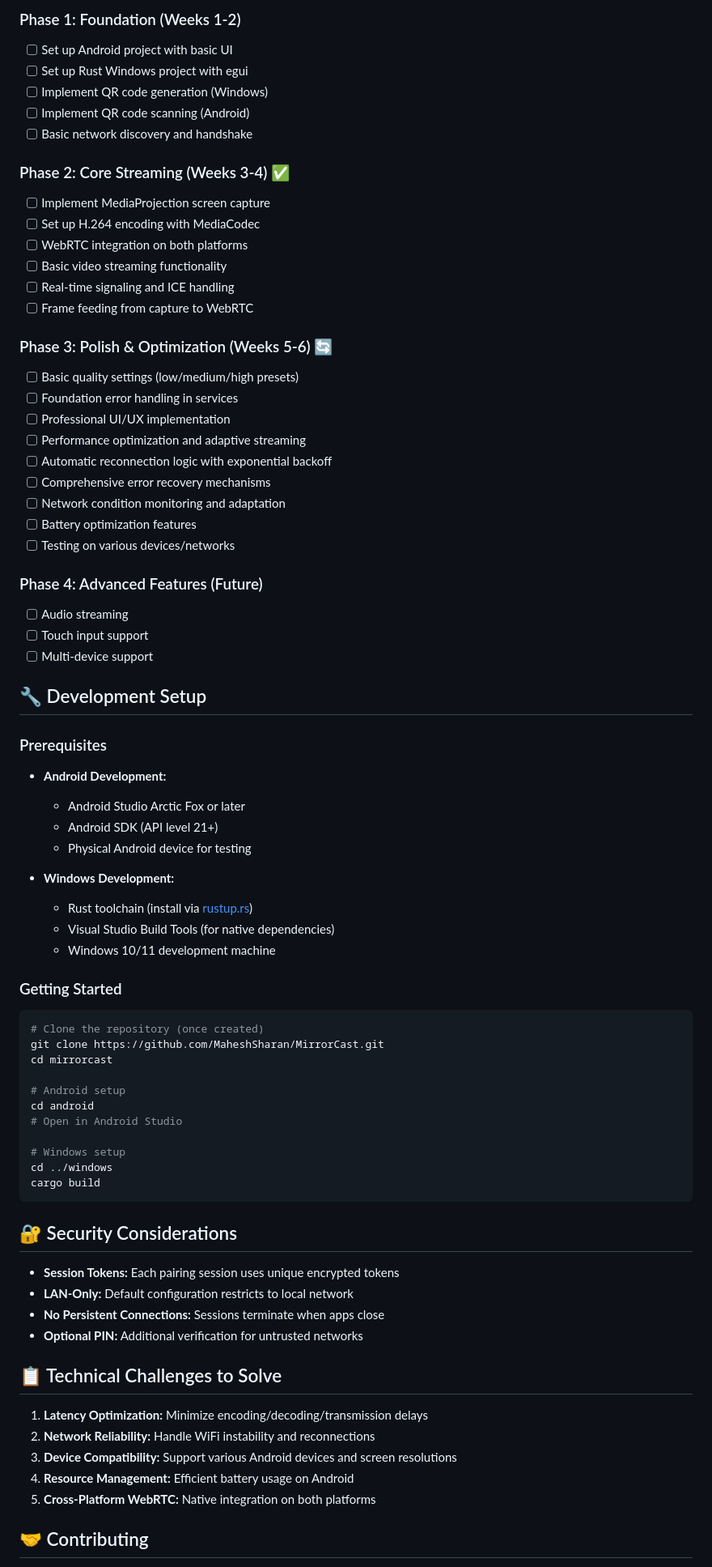
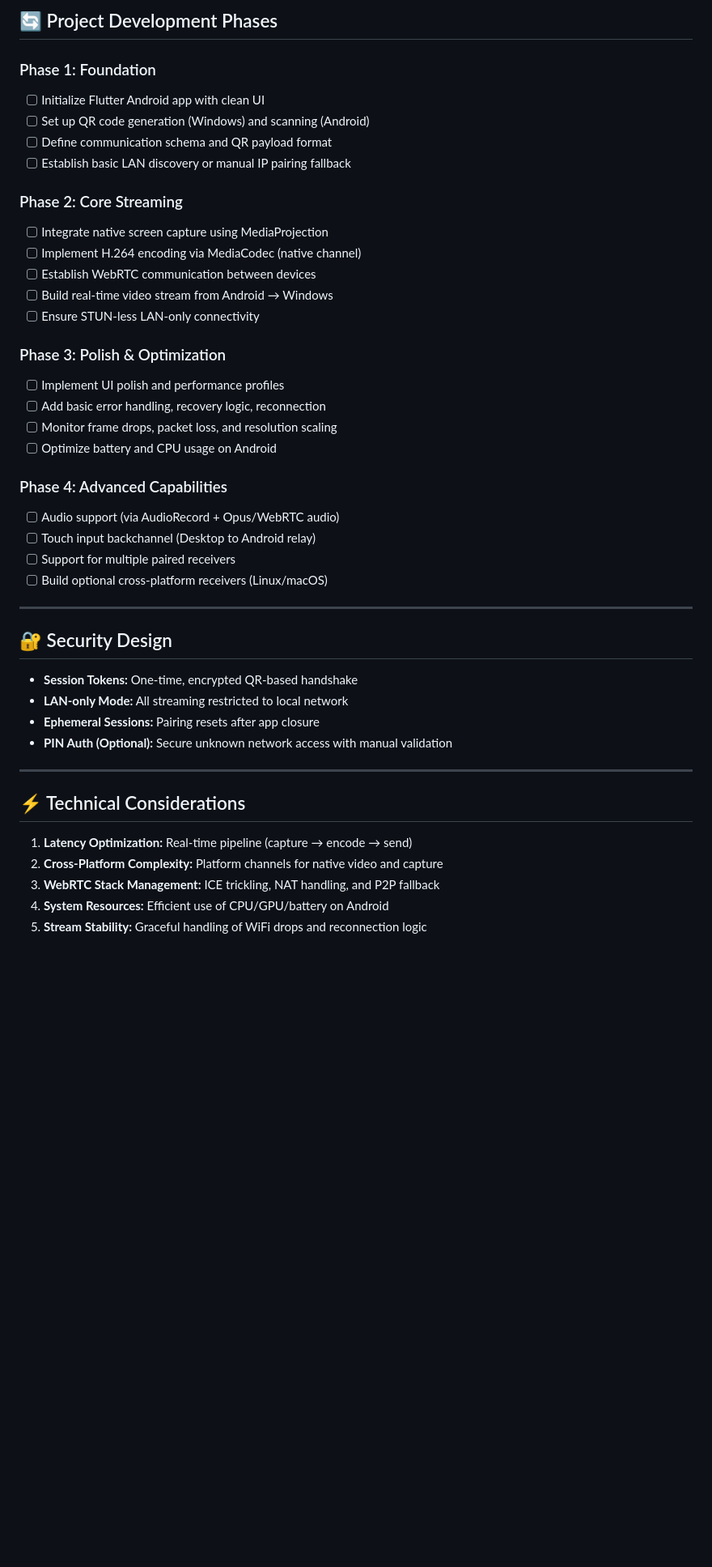
Before and after one commit to MaheshSharan/MirrorCast-, a Markdown page: README.md, the part around one of its changes. Shown at 81% size. Drawn GitHub-style; blank space fills up the shorter version.

````diff
--- a/README.md
+++ b/README.md
@@ -78,77 +81,51 @@ mirrorcast/
 
-### Phase 1: Foundation (Weeks 1-2)
-- [ ] Set up Android project with basic UI
-- [ ] Set up Rust Windows project with egui
-- [ ] Implement QR code generation (Windows)
-- [ ] Implement QR code scanning (Android)
-- [ ] Basic network discovery and handshake
+## 🔄 Project Development Phases
 
-### Phase 2: Core Streaming (Weeks 3-4) ✅
-- [ ] Implement MediaProjection screen capture
-- [ ] Set up H.264 encoding with MediaCodec
-- [ ] WebRTC integration on both platforms
-- [ ] Basic video streaming functionality
-- [ ] Real-time signaling and ICE handling
-- [ ] Frame feeding from capture to WebRTC
+### Phase 1: Foundation
 
-### Phase 3: Polish & Optimization (Weeks 5-6) 🔄
-- [ ] Basic quality settings (low/medium/high presets)
-- [ ] Foundation error handling in services
-- [ ] Professional UI/UX implementation
-- [ ] Performance optimization and adaptive streaming
-- [ ] Automatic reconnection logic with exponential backoff
-- [ ] Comprehensive error recovery mechanisms
-- [ ] Network condition monitoring and adaptation
-- [ ] Battery optimization features
-- [ ] Testing on various devices/networks
+* [ ] Initialize Flutter Android app with clean UI
+* [ ] Set up QR code generation (Windows) and scanning (Android)
+* [ ] Define communication schema and QR payload format
+* [ ] Establish basic LAN discovery or manual IP pairing fallback
 
-### Phase 4: Advanced Features (Future)
-- [ ] Audio streaming
-- [ ] Touch input support
-- [ ] Multi-device support
+### Phase 2: Core Streaming
 
-## 🔧 Development Setup
+* [ ] Integrate native screen capture using MediaProjection
+* [ ] Implement H.264 encoding via MediaCodec (native channel)
+* [ ] Establish WebRTC communication between devices
+* [ ] Build real-time video stream from Android → Windows
+* [ ] Ensure STUN-less LAN-only connectivity
 
-### Prerequisites
-- **Android Development:**
-  - Android Studio Arctic Fox or later
-  - Android SDK (API level 21+)
-  - Physical Android device for testing
+### Phase 3: Polish & Optimization
 
-- **Windows Development:**
-  - Rust toolchain (install via [rustup.rs](https://rustup.rs/))
-  - Visual Studio Build Tools (for native dependencies)
-  - Windows 10/11 development machine
+* [ ] Implement UI polish and performance profiles
+* [ ] Add basic error handling, recovery logic, reconnection
+* [ ] Monitor frame drops, packet loss, and resolution scaling
+* [ ] Optimize battery and CPU usage on Android
 
-### Getting Started
-```bash
-# Clone the repository (once created)
-git clone https://github.com/MaheshSharan/MirrorCast.git
-cd mirrorcast
+### Phase 4: Advanced Capabilities
 
-# Android setup
-cd android
-# Open in Android Studio
+* [ ] Audio support (via AudioRecord + Opus/WebRTC audio)
+* [ ] Touch input backchannel (Desktop to Android relay)
+* [ ] Support for multiple paired receivers
+* [ ] Build optional cross-platform receivers (Linux/macOS)
 
-# Windows setup
-cd ../windows
-cargo build
-```
+---
 
-## 🔐 Security Considerations
+## 🔐 Security Design
 
-- **Session Tokens:** Each pairing session uses unique encrypted tokens
-- **LAN-Only:** Default configuration restricts to local network
-- **No Persistent Connections:** Sessions terminate when apps close
-- **Optional PIN:** Additional verification for untrusted networks
+* **Session Tokens:** One-time, encrypted QR-based handshake
+* **LAN-only Mode:** All streaming restricted to local network
+* **Ephemeral Sessions:** Pairing resets after app closure
+* **PIN Auth (Optional):** Secure unknown network access with manual validation
 
-## 📋 Technical Challenges to Solve
+---
 
-1. **Latency Optimization:** Minimize encoding/decoding/transmission delays
-2. **Network Reliability:** Handle WiFi instability and reconnections
-3. **Device Compatibility:** Support various Android devices and screen resolutions
-4. **Resource Management:** Efficient battery usage on Android
-5. **Cross-Platform WebRTC:** Native integration on both platforms
+## ⚡ Technical Considerations
 
-## 🤝 Contributing
+1. **Latency Optimization:** Real-time pipeline (capture → encode → send)
+2. **Cross-Platform Complexity:** Platform channels for native video and capture
+3. **WebRTC Stack Management:** ICE trickling, NAT handling, and P2P fallback
+4. **System Resources:** Efficient use of CPU/GPU/battery on Android
+5. **Stream Stability:** Graceful handling of WiFi drops and reconnection logic
 
````
Also changed, not shown: other parts of README.md (+75 -69 lines).
